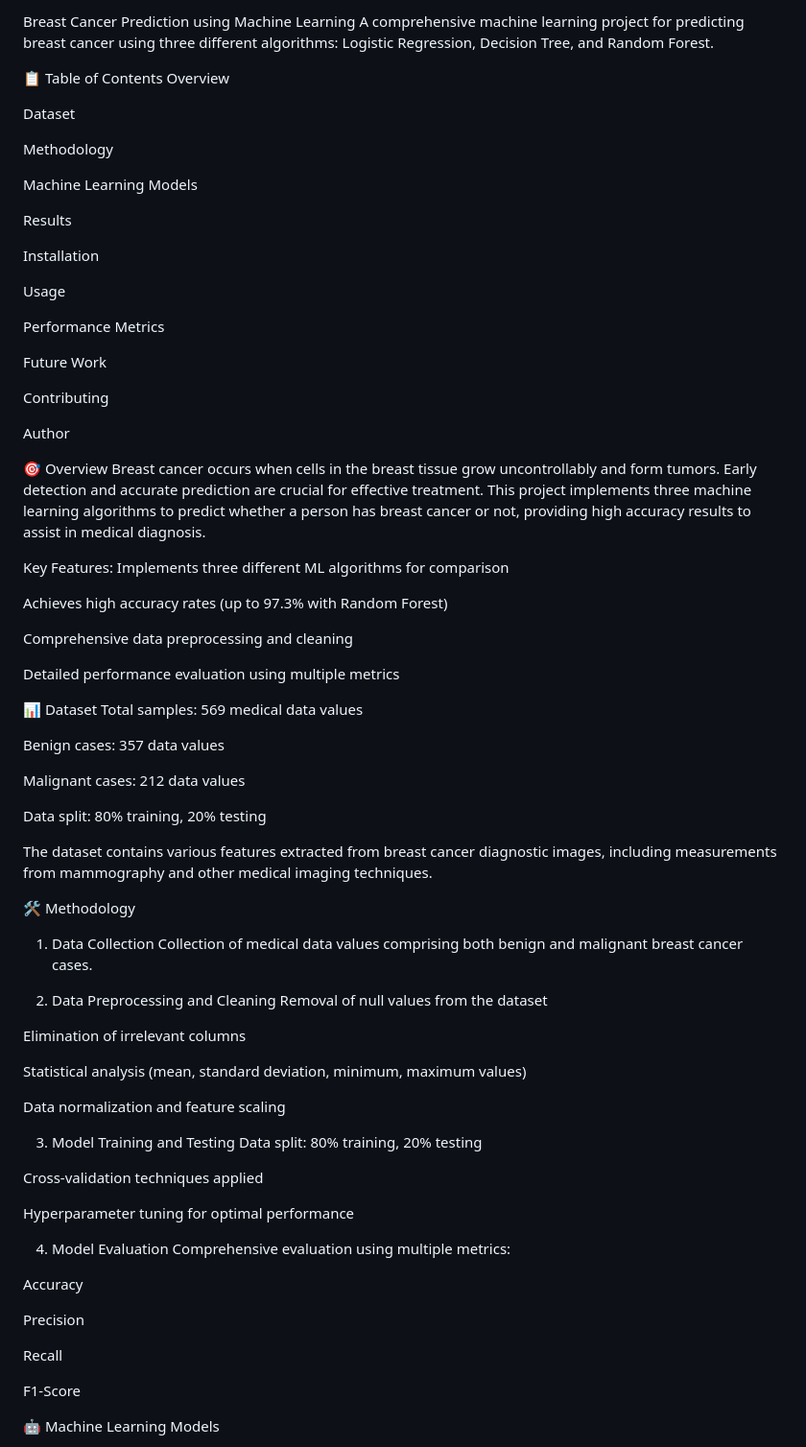
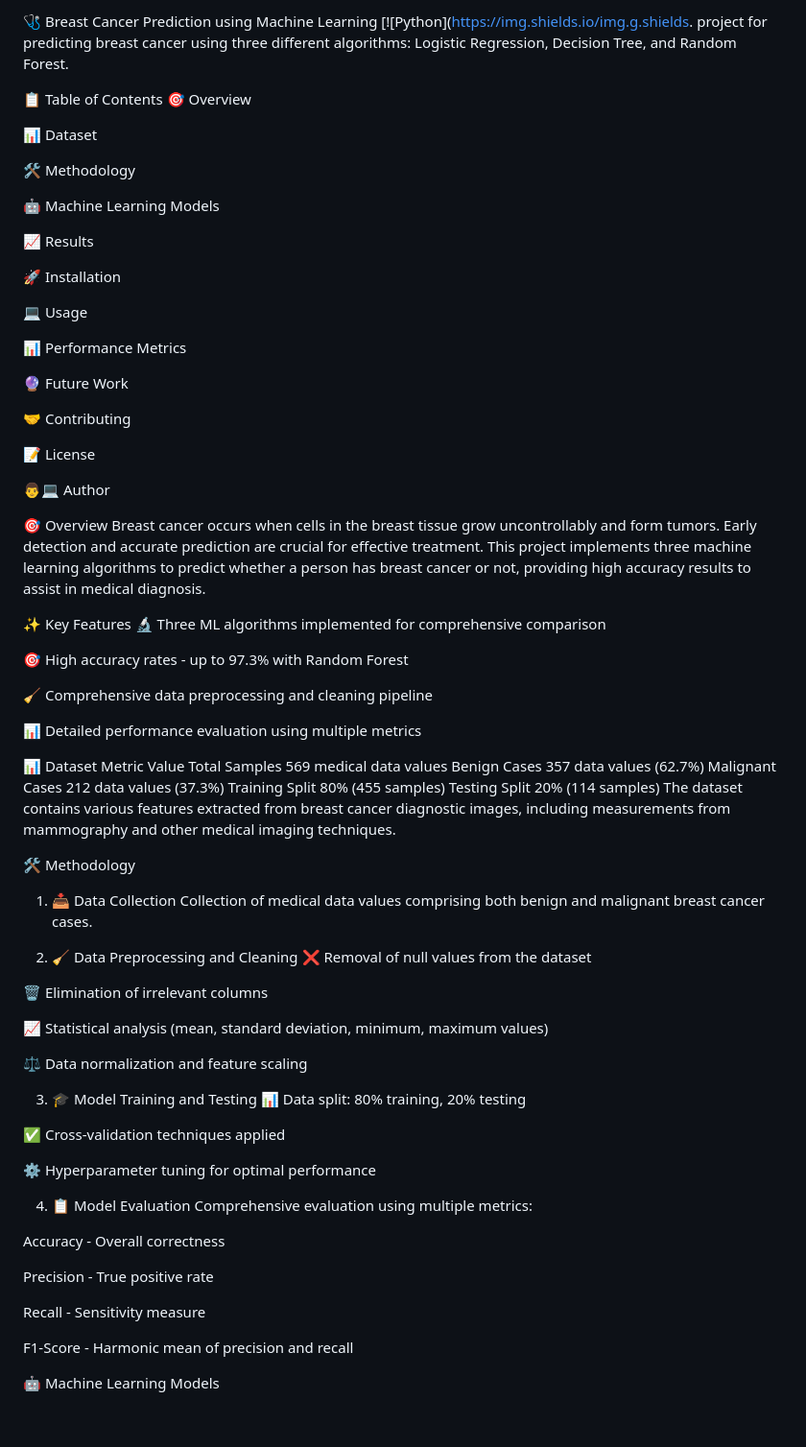
Before and after one commit to sumitkarki188/Breast-Cancer-Predection, a Markdown page: README.md, the part around the change printed below. Shown: that part at 96% size. GitHub-like rendering; blank space fills up the shorter version.

```diff
--- a/README.md
+++ b/README.md
@@ -1,81 +1,81 @@
-Breast Cancer Prediction using Machine Learning
-A comprehensive machine learning project for predicting breast cancer using three different algorithms: Logistic Regression, Decision Tree, and Random Forest.
+🩺 Breast Cancer Prediction using Machine Learning
+[![Python](https://img.shields.io/img.g.shields. project for predicting breast cancer using three different algorithms: Logistic Regression, Decision Tree, and Random Forest.
 
 📋 Table of Contents
-Overview
+🎯 Overview
 
-Dataset
+📊 Dataset
 
-Methodology
+🛠️ Methodology
 
-Machine Learning Models
+🤖 Machine Learning Models
 
-Results
+📈 Results
 
-Installation
+🚀 Installation
 
-Usage
+💻 Usage
 
-Performance Metrics
+📊 Performance Metrics
 
-Future Work
+🔮 Future Work
 
-Contributing
+🤝 Contributing
 
-Author
+📝 License
+
+👨💻 Author
 
 🎯 Overview
 Breast cancer occurs when cells in the breast tissue grow uncontrollably and form tumors. Early detection and accurate prediction are crucial for effective treatment. This project implements three machine learning algorithms to predict whether a person has breast cancer or not, providing high accuracy results to assist in medical diagnosis.
 
-Key Features:
-Implements three different ML algorithms for comparison
+✨ Key Features
+🔬 Three ML algorithms implemented for comprehensive comparison
 
-Achieves high accuracy rates (up to 97.3% with Random Forest)
+🎯 High accuracy rates - up to 97.3% with Random Forest
 
-Comprehensive data preprocessing and cleaning
+🧹 Comprehensive data preprocessing and cleaning pipeline
 
-Detailed performance evaluation using multiple metrics
+📊 Detailed performance evaluation using multiple metrics
 
 📊 Dataset
-Total samples: 569 medical data values
-
-Benign cases: 357 data values
-
-Malignant cases: 212 data values
-
-Data split: 80% training, 20% testing
-
+Metric	Value
+Total Samples	569 medical data values
+Benign Cases	357 data values (62.7%)
+Malignant Cases	212 data values (37.3%)
+Training Split	80% (455 samples)
+Testing Split	20% (114 samples)
 The dataset contains various features extracted from breast cancer diagnostic images, including measurements from mammography and other medical imaging techniques.
 
 🛠️ Methodology
-1. Data Collection
+1. 📥 Data Collection
 Collection of medical data values comprising both benign and malignant breast cancer cases.
 
-2. Data Preprocessing and Cleaning
-Removal of null values from the dataset
+2. 🧹 Data Preprocessing and Cleaning
+❌ Removal of null values from the dataset
 
-Elimination of irrelevant columns
+🗑️ Elimination of irrelevant columns
 
-Statistical analysis (mean, standard deviation, minimum, maximum values)
+📈 Statistical analysis (mean, standard deviation, minimum, maximum values)
 
-Data normalization and feature scaling
+⚖️ Data normalization and feature scaling
 
-3. Model Training and Testing
-Data split: 80% training, 20% testing
+3. 🎓 Model Training and Testing
+📊 Data split: 80% training, 20% testing
 
-Cross-validation techniques applied
+✅ Cross-validation techniques applied
 
-Hyperparameter tuning for optimal performance
+⚙️ Hyperparameter tuning for optimal performance
 
-4. Model Evaluation
+4. 📋 Model Evaluation
 Comprehensive evaluation using multiple metrics:
 
-Accuracy
+Accuracy - Overall correctness
 
-Precision
+Precision - True positive rate
 
-Recall
+Recall - Sensitivity measure
 
-F1-Score
+F1-Score - Harmonic mean of precision and recall
 
 🤖 Machine Learning Models
```
Also changed, not shown: other parts of README.md (+4 -90 lines).
